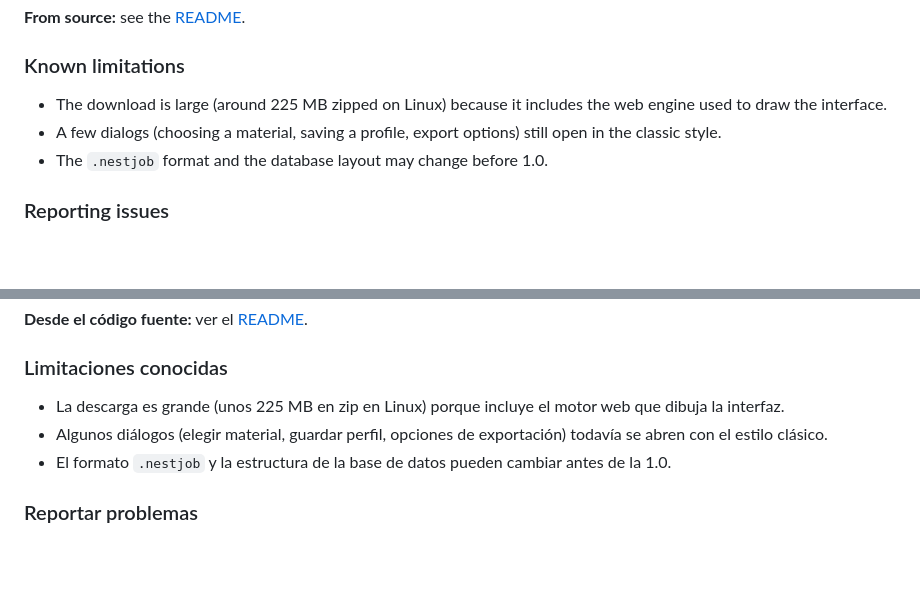
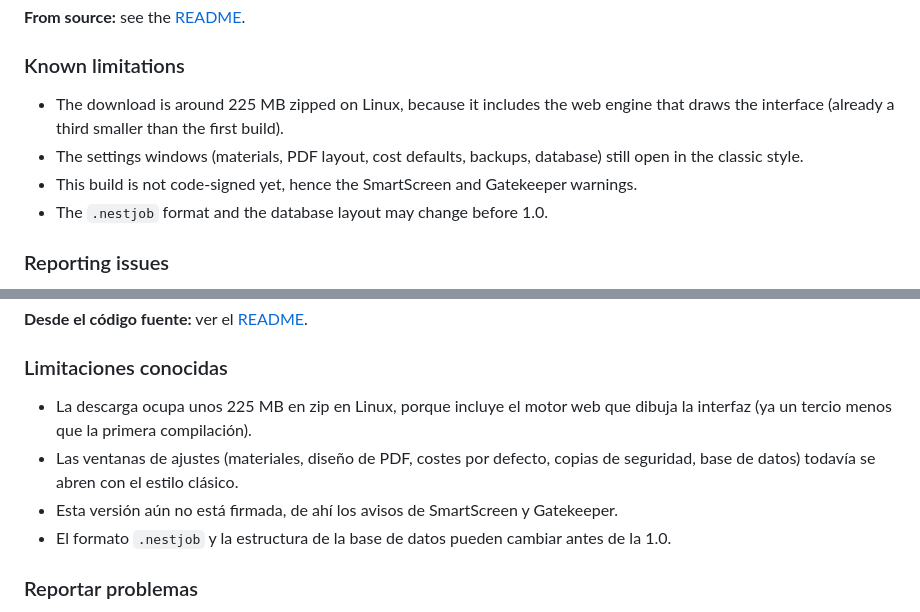
Before and after one commit to Grohle/NesTube, a Markdown page: RELEASE_NOTES.md, 2 parts joined by grey strips. Rendered like a GitHub page; blank space fills up the shorter version.

```diff
--- a/RELEASE_NOTES.md
+++ b/RELEASE_NOTES.md
@@ -42,8 +47,9 @@ On Ubuntu/Debian, install the libraries it needs first:
 
 ### Known limitations
 
-- The download is large (around 225 MB zipped on Linux) because it includes the web engine used to draw the interface.
-- A few dialogs (choosing a material, saving a profile, export options) still open in the classic style.
+- The download is around 225 MB zipped on Linux, because it includes the web engine that draws the interface (already a third smaller than the first build).
+- The settings windows (materials, PDF layout, cost defaults, backups, database) still open in the classic style.
+- This build is not code-signed yet, hence the SmartScreen and Gatekeeper warnings.
 - The `.nestjob` format and the database layout may change before 1.0.
 
 ### Reporting issues
@@ -96,8 +107,9 @@ En Ubuntu/Debian, instala antes las librerías que necesita:
 
 ### Limitaciones conocidas
 
-- La descarga es grande (unos 225 MB en zip en Linux) porque incluye el motor web que dibuja la interfaz.
-- Algunos diálogos (elegir material, guardar perfil, opciones de exportación) todavía se abren con el estilo clásico.
+- La descarga ocupa unos 225 MB en zip en Linux, porque incluye el motor web que dibuja la interfaz (ya un tercio menos que la primera compilación).
+- Las ventanas de ajustes (materiales, diseño de PDF, costes por defecto, copias de seguridad, base de datos) todavía se abren con el estilo clásico.
+- Esta versión aún no está firmada, de ahí los avisos de SmartScreen y Gatekeeper.
 - El formato `.nestjob` y la estructura de la base de datos pueden cambiar antes de la 1.0.
 
 ### Reportar problemas
```
Also changed, not shown: other parts of RELEASE_NOTES.md (+12 -2 lines).
